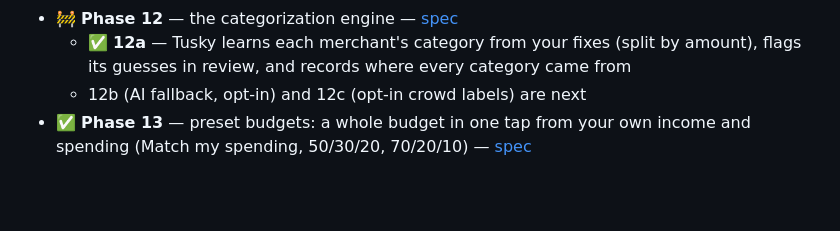
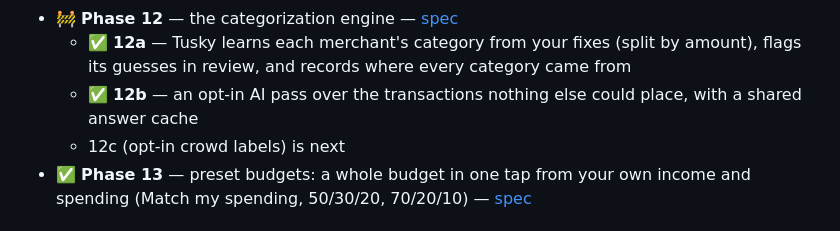
Before and after one commit to Kelvinluciano312/Tusky-App, a Markdown page: README.md, the part around the change. Drawn GitHub-style; blank space fills up the shorter version.

Commit message:
docs: Phase 12b, the AI fallback
Co-Authored-By: Claude Opus 5 <noreply@anthropic.com>

```diff
--- a/README.md
+++ b/README.md
@@ -18,7 +18,8 @@ A personal finance app — connect your banks, see your net worth, track spendin
   - ✅ **7c** — merchant rules ("always categorize this merchant as X", past and future, never over a manual choice) and merchant renames that show everywhere; a transaction screen and a rules screen
 - 🚧 **Phase 12** — the categorization engine — [spec](docs/superpowers/specs/2026-09-26-phase-12-categorization-engine-design.md)
   - ✅ **12a** — Tusky learns each merchant's category from your fixes (split by amount), flags its guesses in review, and records where every category came from
-  - 12b (AI fallback, opt-in) and 12c (opt-in crowd labels) are next
+  - ✅ **12b** — an opt-in AI pass over the transactions nothing else could place, with a shared answer cache
+  - 12c (opt-in crowd labels) is next
 - ✅ **Phase 13** — preset budgets: a whole budget in one tap from your own income and spending (Match my spending, 50/30/20, 70/20/10) — [spec](docs/superpowers/specs/2026-09-26-phase-13-preset-budgets-design.md)
 
 ## Architecture
```
Also changed, not shown: CLAUDE.md (+10 -0 lines), docs/ops/production.md (+1 -1 lines).
